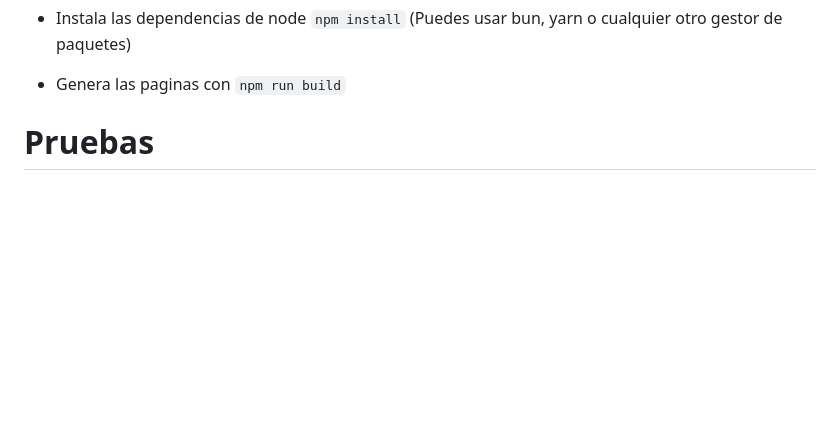
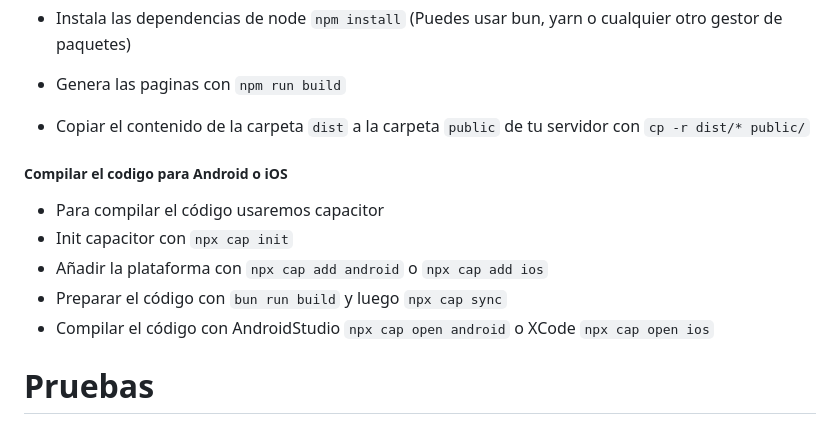
Before and after one commit to Hackerspace-Castellon/FrigoHacks, a Markdown page: README.md, the part around the change. GitHub-like rendering; blank space fills up the shorter version.

Commit message:
Update README.md: add instructions for compiling code with Capacitor for Android and iOS

```diff
--- a/README.md
+++ b/README.md
@@ -93,7 +93,15 @@ FrigoHacks esta compuesto de 3 cosas:
 - Modificar en el archivo `src/config-global` la variable `appUrl` con el URL de tu servidor
 - Instala las dependencias de node `npm install` (Puedes usar bun, yarn o cualquier otro gestor de paquetes)
 - Genera las paginas con `npm run build`
+- Copiar el contenido de la carpeta `dist` a la carpeta `public` de tu servidor con `cp -r dist/* public/`
 
+
+##### Compilar el codigo para Android o iOS
+- Para compilar el código usaremos capacitor
+- Init capacitor con `npx cap init`
+- Añadir la plataforma con `npx cap add android` o `npx cap add ios`
+- Preparar el código con `bun run build` y luego `npx cap sync`
+- Compilar el código con AndroidStudio `npx cap open android` o  XCode `npx cap open ios`
 
 # Pruebas
 - Para ejecutar el servidor en local, ejecuta `php -S 0.0.0.0:8000 -t public/` desde la carpeta raíz de la aplicación
```
